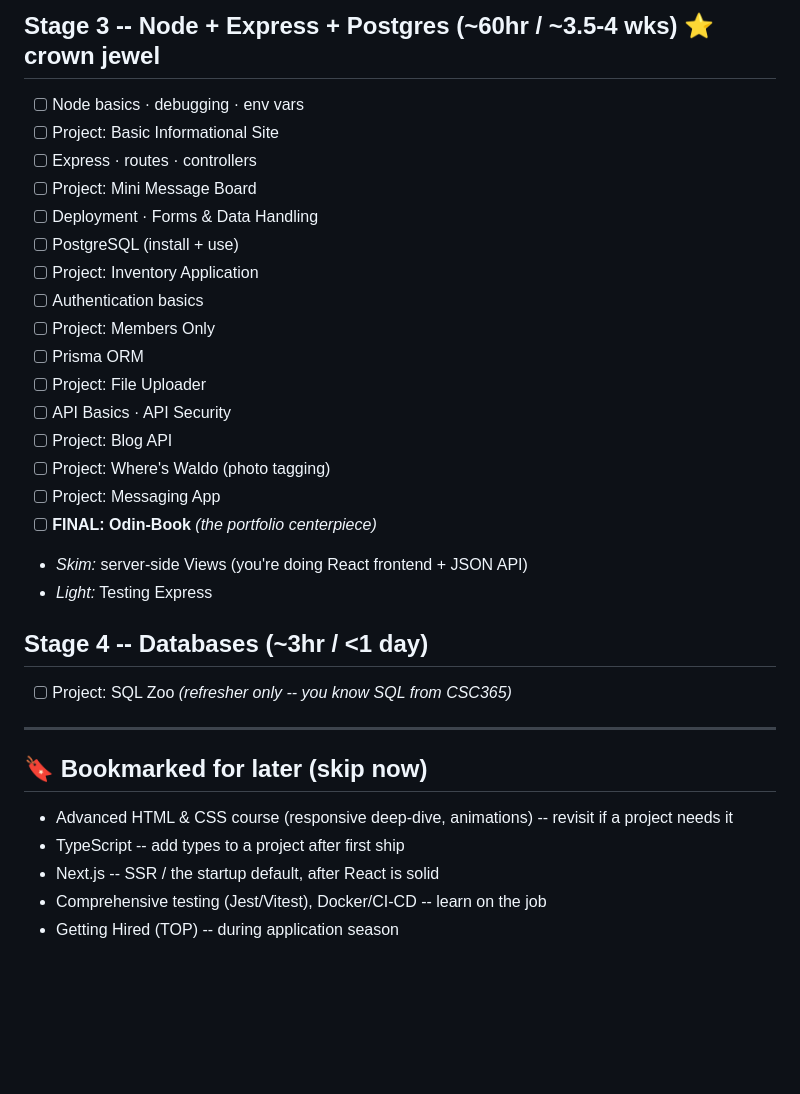
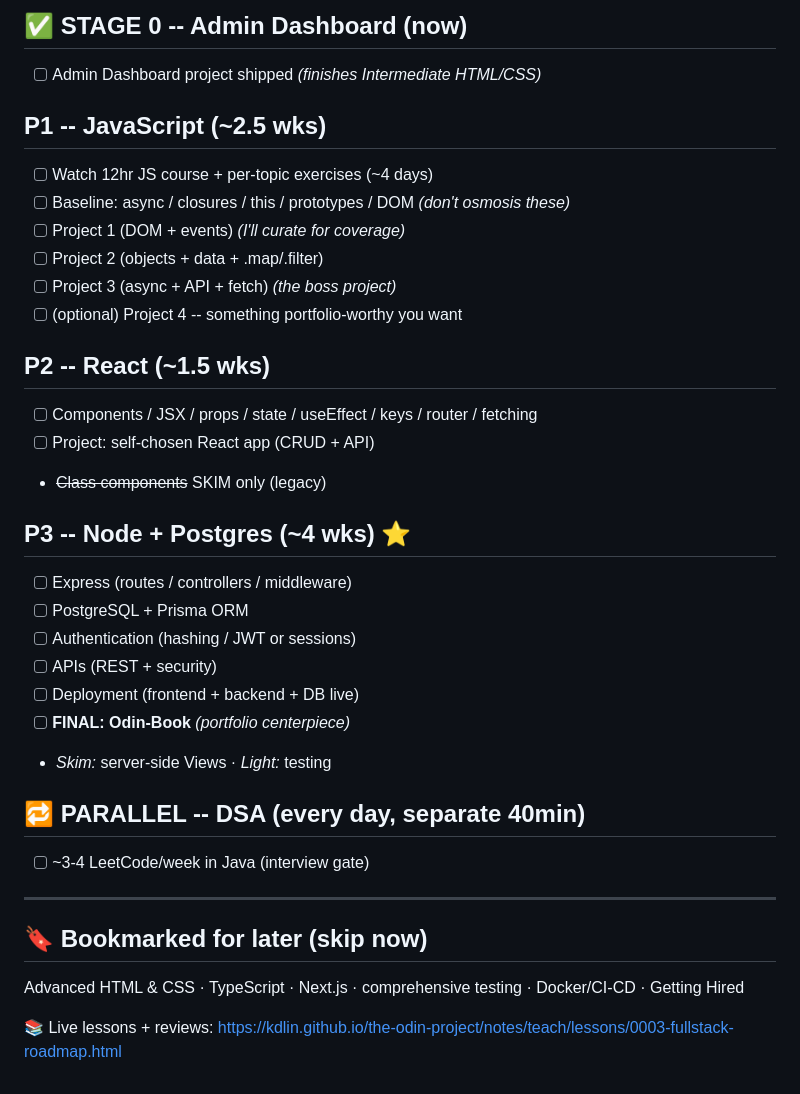
Before and after one commit to kdlin/the-odin-project, a Markdown page: PROGRESS.md, the part around one of its changes. Rendered like a GitHub page; blank space fills up the shorter version.

```diff
--- a/PROGRESS.md
+++ b/PROGRESS.md
@@ -60,32 +61,35 @@ PROJECTS -> always do them; they're the real curriculum
 
-## Stage 3 -- Node + Express + Postgres  (~60hr / ~3.5-4 wks)  ⭐ crown jewel
-- [ ] Node basics · debugging · env vars
-- [ ] Project: Basic Informational Site
-- [ ] Express · routes · controllers
-- [ ] Project: Mini Message Board
-- [ ] Deployment · Forms & Data Handling
-- [ ] PostgreSQL (install + use)
-- [ ] Project: Inventory Application
-- [ ] Authentication basics
-- [ ] Project: Members Only
-- [ ] Prisma ORM
-- [ ] Project: File Uploader
-- [ ] API Basics · API Security
-- [ ] Project: Blog API
-- [ ] Project: Where's Waldo (photo tagging)
-- [ ] Project: Messaging App
-- [ ] **FINAL: Odin-Book**  *(the portfolio centerpiece)*
-- *Skim:* server-side Views (you're doing React frontend + JSON API)
-- *Light:* Testing Express
+## ✅ STAGE 0 -- Admin Dashboard (now)
+- [ ] Admin Dashboard project shipped  *(finishes Intermediate HTML/CSS)*
 
-## Stage 4 -- Databases  (~3hr / <1 day)
-- [ ] Project: SQL Zoo  *(refresher only -- you know SQL from CSC365)*
+## P1 -- JavaScript (~2.5 wks)
+- [ ] Watch 12hr JS course + per-topic exercises (~4 days)
+- [ ] Baseline: async / closures / this / prototypes / DOM  *(don't osmosis these)*
+- [ ] Project 1 (DOM + events)        *(I'll curate for coverage)*
+- [ ] Project 2 (objects + data + .map/.filter)
+- [ ] Project 3 (async + API + fetch)  *(the boss project)*
+- [ ] (optional) Project 4 -- something portfolio-worthy you want
+
+## P2 -- React (~1.5 wks)
+- [ ] Components / JSX / props / state / useEffect / keys / router / fetching
+- [ ] Project: self-chosen React app (CRUD + API)
+- ~~Class components~~  SKIM only (legacy)
+
+## P3 -- Node + Postgres (~4 wks) ⭐
+- [ ] Express (routes / controllers / middleware)
+- [ ] PostgreSQL + Prisma ORM
+- [ ] Authentication (hashing / JWT or sessions)
+- [ ] APIs (REST + security)
+- [ ] Deployment (frontend + backend + DB live)
+- [ ] **FINAL: Odin-Book**  *(portfolio centerpiece)*
+- *Skim:* server-side Views · *Light:* testing
+
+## 🔁 PARALLEL -- DSA (every day, separate 40min)
+- [ ] ~3-4 LeetCode/week in Java (interview gate)
 
 ---
 
 ## 🔖 Bookmarked for later (skip now)
-- Advanced HTML & CSS course (responsive deep-dive, animations) -- revisit if a project needs it
-- TypeScript -- add types to a project after first ship
-- Next.js -- SSR / the startup default, after React is solid
-- Comprehensive testing (Jest/Vitest), Docker/CI-CD -- learn on the job
-- Getting Hired (TOP) -- during application season
+Advanced HTML & CSS · TypeScript · Next.js · comprehensive testing · Docker/CI-CD · Getting Hired
+
+📚 Live lessons + reviews: https://kdlin.github.io/the-odin-project/notes/teach/lessons/0003-fullstack-roadmap.html
```
Also changed, not shown: other parts of PROGRESS.md (+43 -42 lines).
